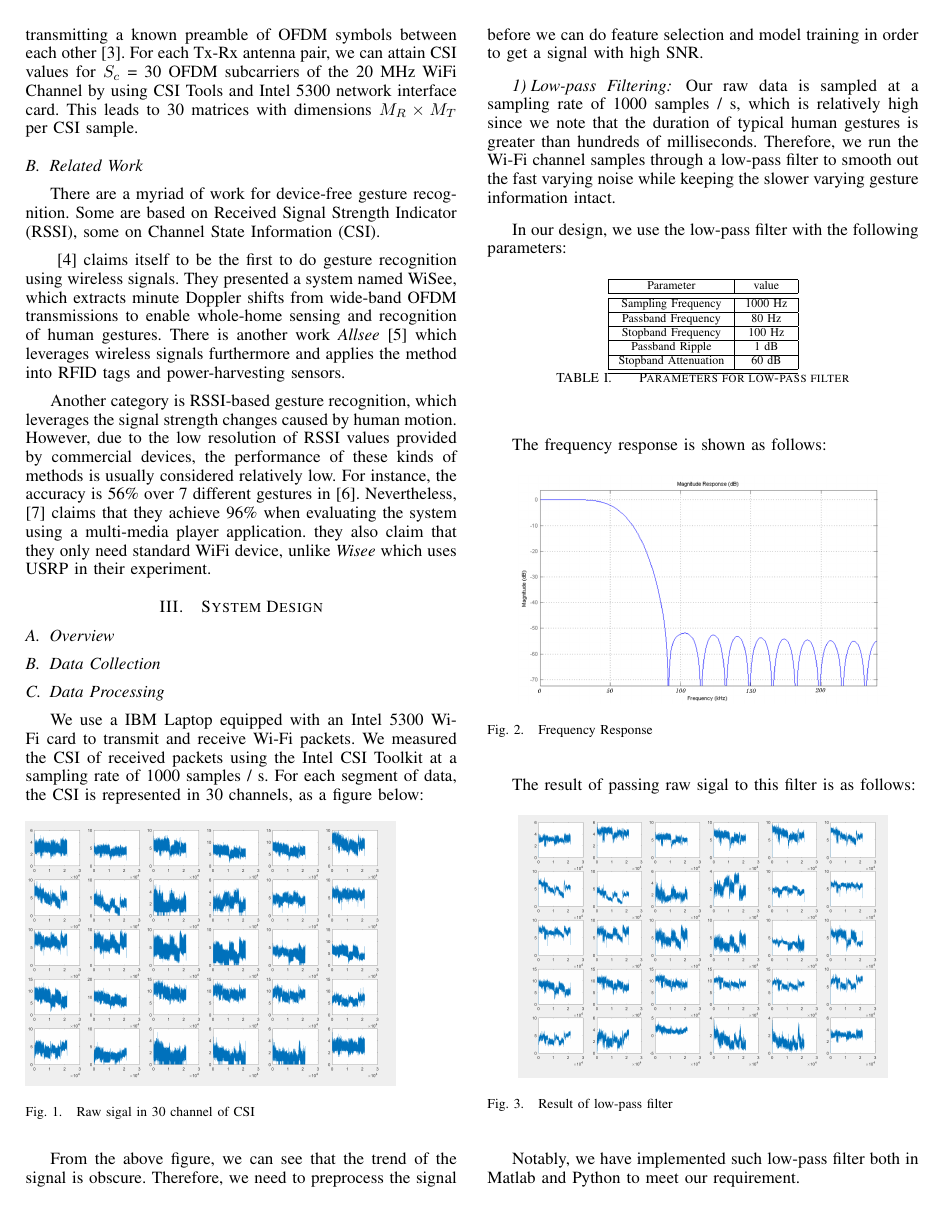
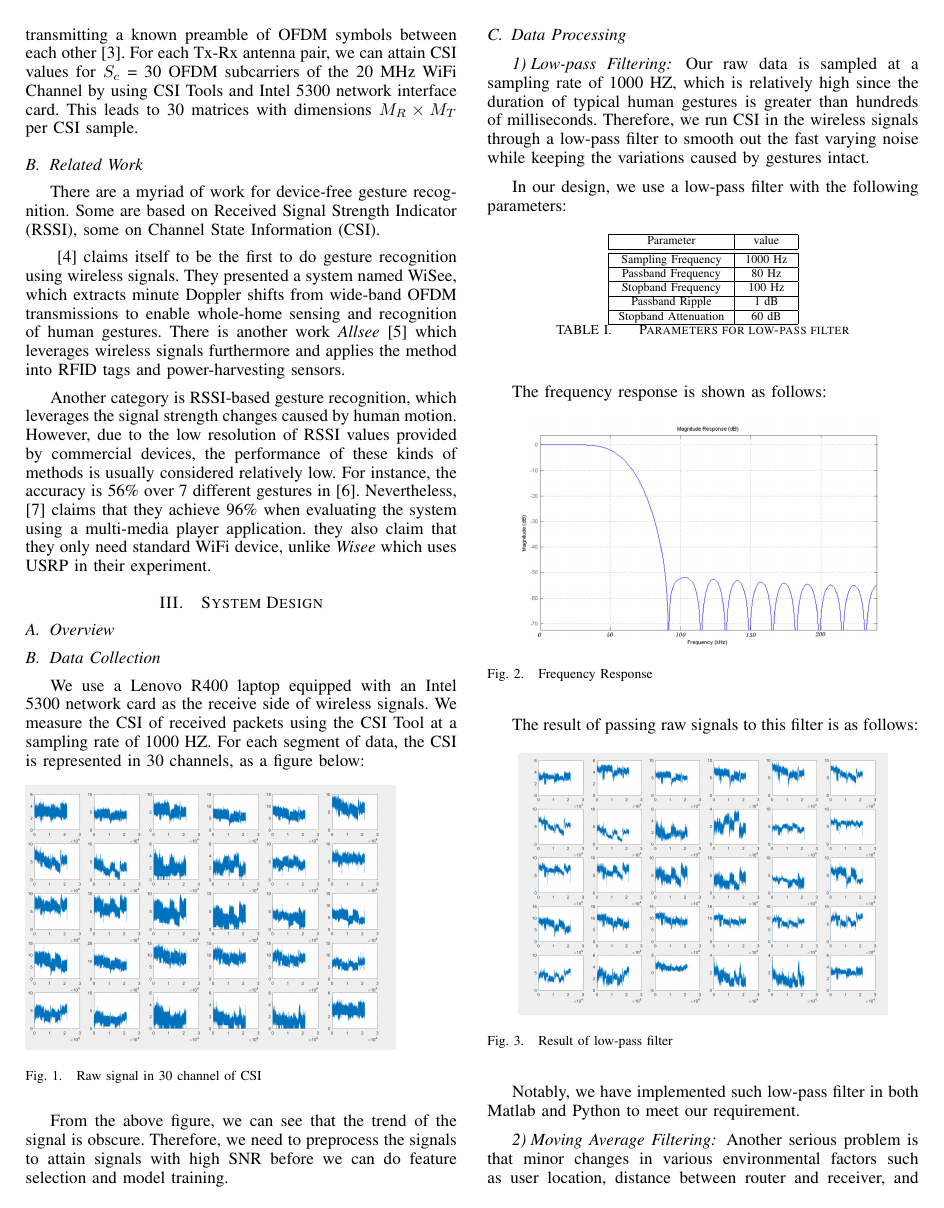
Before and after one commit to morningmoni/wifi_CN, a LaTeX paper (report_CN/repo-infocom.tex): page 2 of 4. Compiled offline with pdfLaTeX.

Commit message:
Revised data processing

```diff
--- a/report_CN/repo-infocom.tex
+++ b/report_CN/repo-infocom.tex
@@ -224,17 +224,19 @@ they also claim that they only need standard WiFi device, unlike \emph{Wisee} wh
 \section{System Design} \label{section-design}
 \subsection{Overview}
 \subsection{Data Collection}
-\subsection{Data Processing}
-We use a IBM Laptop equipped with an Intel 5300 Wi-Fi card to transmit and receive Wi-Fi packets. We measured the CSI of received packets using the Intel CSI Toolkit at a sampling rate of 1000 samples / s. For each segment of data, the CSI is represented in 30 channels, as a figure below:
+We use a Lenovo R400 laptop equipped with an Intel 5300 network card as the receive side of wireless signals. We measure the CSI of received packets using the CSI Tool at a sampling rate of 1000 HZ. For each segment of data, the CSI is represented in 30 channels, as a figure below:
 \begin{figure}[H]
 \includegraphics[width=3in]{Original.png}
-\caption{Raw sigal in 30 channel of CSI}
+\caption{Raw signal in 30 channel of CSI}
 \end{figure}
-From the above figure, we can see that the trend of the signal is obscure. Therefore, we need to preprocess the signal before we can do feature selection and model training in order to get a signal with high SNR.
+From the above figure, we can see that the trend of the signal is obscure. Therefore, we need to preprocess the signals to attain signals with high SNR before we can do feature selection and model training.
+
+\subsection{Data Processing}
+
 \subsubsection{Low-pass Filtering}
-Our raw data is sampled at a sampling rate of 1000 samples / s, which is relatively high since we note that the duration of typical human gestures is greater than hundreds of milliseconds. Therefore, we run the Wi-Fi channel samples through a low-pass filter to smooth out the fast varying noise while keeping the slower varying gesture information intact.
+Our raw data is sampled at a sampling rate of 1000 HZ, which is relatively high since the duration of typical human gestures is greater than hundreds of milliseconds. Therefore, we run CSI in the wireless signals through a low-pass filter to smooth out the fast varying noise while keeping the variations caused by gestures intact.
 
-In our design, we use the low-pass filter with the following parameters:
+In our design, we use a low-pass filter with the following parameters:
 \begin{table}[H]
 \centering
 \begin{tabular}{|c|c|}
@@ -252,25 +254,25 @@ Passband Ripple & 1 dB \\
 \hline
 Stopband Attenuation & 60 dB \\
 \hline
-\hline
 \end{tabular}
 \caption{Parameters for low-pass filter}
 \end{table}
+
 The frequency response is shown as follows:
 \begin{figure}[H]
 \centering
 \includegraphics[width=3in]{FR.png}
 \caption{Frequency Response}
 \end{figure}
-The result of passing raw sigal to this filter is as follows:
+The result of passing raw signals to this filter is as follows:
 \begin{figure}[H]
 \centering
 \includegraphics[width=3in]{LPF.png}
 \caption{Result of low-pass filter}
 \end{figure}
-Notably, we have implemented such low-pass filter both in Matlab and Python to meet our requirement.
+Notably, we have implemented such low-pass filter in both Matlab and Python to meet our requirement.
 \subsubsection{Moving Average Filtering}
-What's more, Minor changes in various environmental factors such as user location, distance between routers and device, and objects in vecinity, can have an impact on the absolute Wi-Fi channel amplitude. The amplitude changes we are interested in for gesture recognition, however, are independent of these absolute valuse. To extract these changes and remove any bias from the absolute values, we filter the samples by calculating a windowed average of the channel samples (averaged over 300 ms, which is 300 points based on our sampling rate) from the low-pass filtered samples from the previous step. In other word, we perform noise reduction on the signal.
+Another serious problem is that minor changes in various environmental factors such as user location, distance between router and receiver, and objects in vicinity, can have an impact on the absolute WiFi channel amplitude. The amplitude changes we are interested in for gesture recognition, however, are independent of these absolute values. To extract these changes and remove bias from the absolute values, we filter the samples by calculating a windowed average of the channel samples (averaged over 300 ms, which is 300 points based on our sampling rate) from the low-pass filtered samples in the previous step.
 
 The following figure shows the result of the moving average filter.
 \begin{figure}[H]
```
Also changed, not shown: report_CN/repo-infocom.tex (4 more changed lines).
